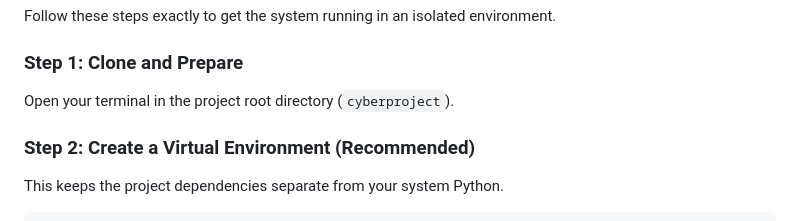
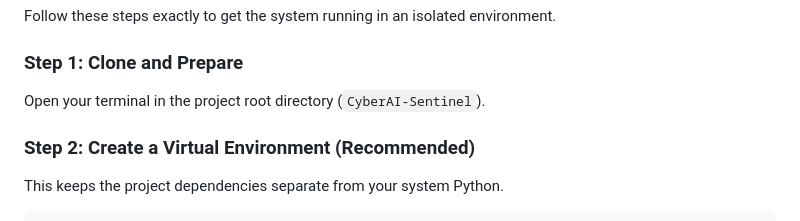
Before and after one commit to sushilk10/CyberAI-Sentinel, a Markdown page: README.md, the part around the change. Rendered like a GitHub page.

```diff
--- a/README.md
+++ b/README.md
@@ -31,7 +31,7 @@ Before running the project, ensure your system meets the following requirements:
 Follow these steps exactly to get the system running in an isolated environment.
 
 ### Step 1: Clone and Prepare
-Open your terminal in the project root directory (`cyberproject`).
+Open your terminal in the project root directory (`CyberAI-Sentinel`).
 
 ### Step 2: Create a Virtual Environment (Recommended)
 This keeps the project dependencies separate from your system Python.
```
